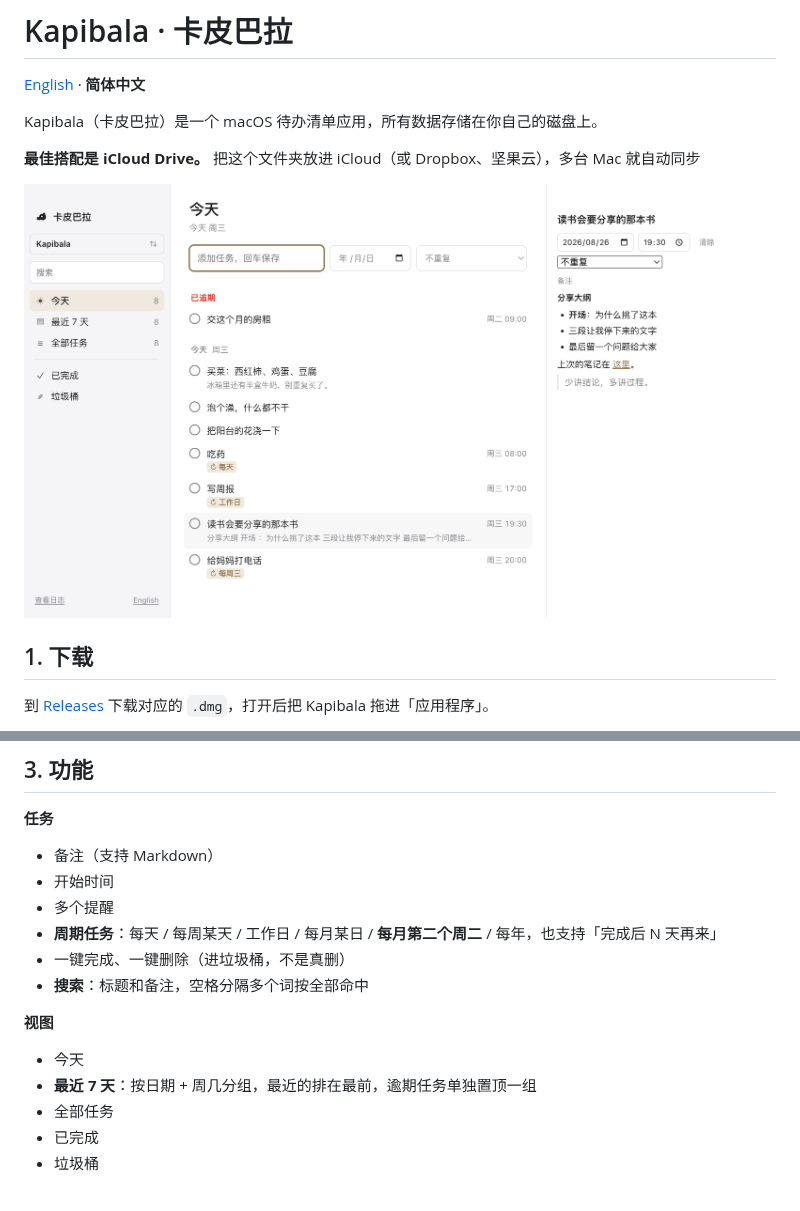
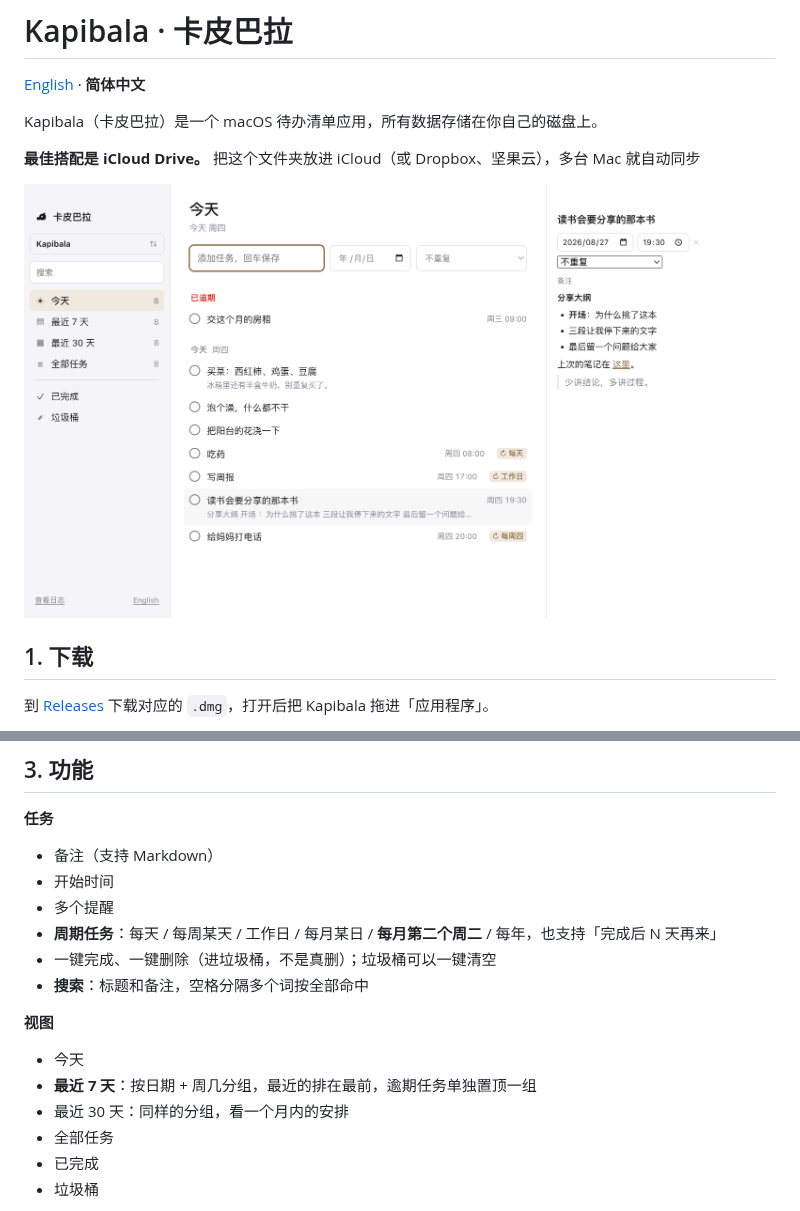
Before and after one commit to yaodongen/kapibala, a Markdown page: README.zh.md, 2 parts joined by grey strips. GitHub-like rendering; pictures changed too: docs/images/screenshot.zh.png.

```diff
--- a/README.zh.md
+++ b/README.zh.md
@@ -44,13 +44,14 @@ Kapibala（卡皮巴拉）是一个 macOS 待办清单应用，所有数据存
 - 开始时间
 - 多个提醒
 - **周期任务**：每天 / 每周某天 / 工作日 / 每月某日 / **每月第二个周二** / 每年，也支持「完成后 N 天再来」
-- 一键完成、一键删除（进垃圾桶，不是真删）
+- 一键完成、一键删除（进垃圾桶，不是真删）；垃圾桶可以一键清空
 - **搜索**：标题和备注，空格分隔多个词按全部命中
 
 **视图**
 
 - 今天
 - **最近 7 天**：按日期 + 周几分组，最近的排在最前，逾期任务单独置顶一组
+- 最近 30 天：同样的分组，看一个月内的安排
 - 全部任务
 - 已完成
 - 垃圾桶
```
Also changed, not shown: README.md (+2 -1 lines), docs/images/screenshot.png, 11 other files.
